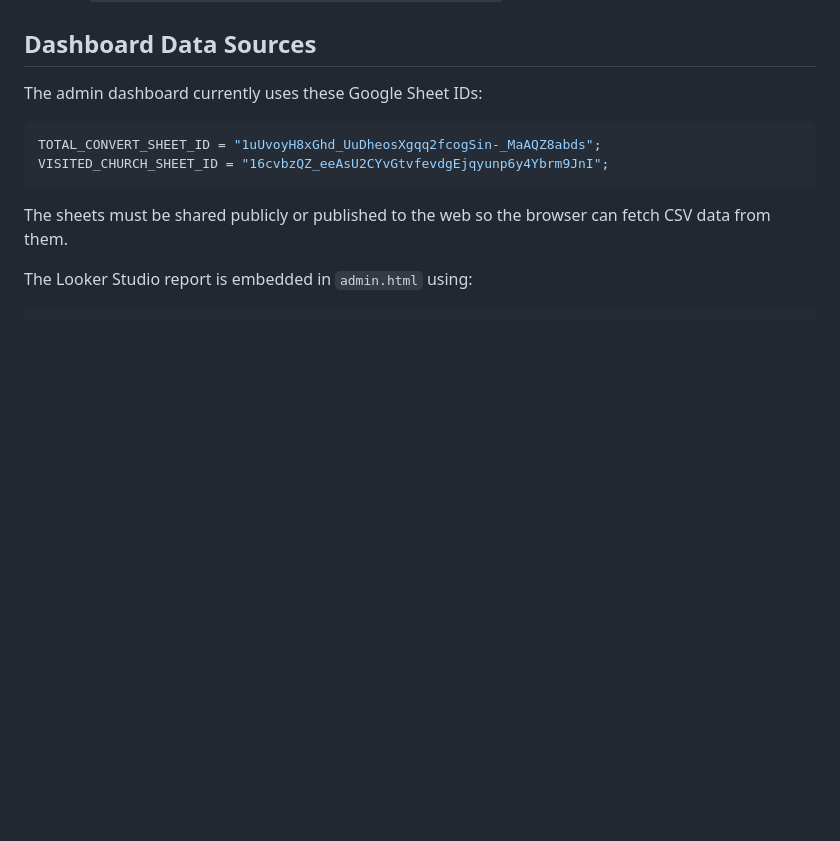
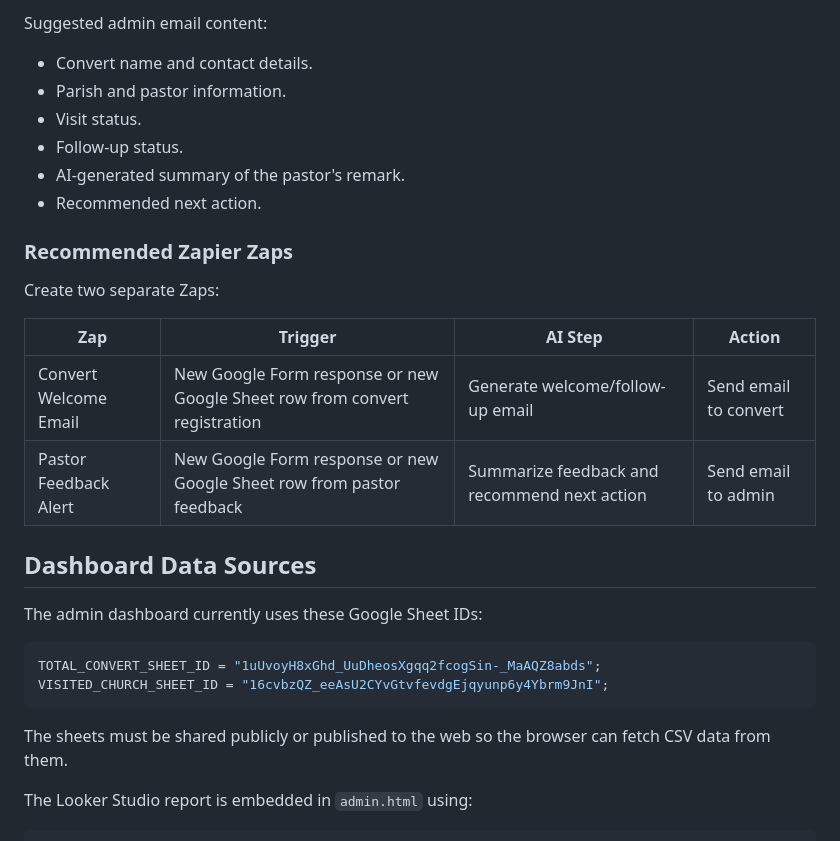
Before and after one commit to GodswillUmoh/convert_ai_web, a Markdown page: README.md, the part around one of its changes. Drawn GitHub-style; blank space fills up the shorter version.

```diff
--- a/README.md
+++ b/README.md
@@ -38,3 +71,20 @@ The application uses Bootstrap for the interface, Google Forms for public submis
+Suggested admin email content:
+
+- Convert name and contact details.
+- Parish and pastor information.
+- Visit status.
+- Follow-up status.
+- AI-generated summary of the pastor's remark.
+- Recommended next action.
+
+### Recommended Zapier Zaps
+
+Create two separate Zaps:
+
+| Zap | Trigger | AI Step | Action |
+| --- | --- | --- | --- |
+| Convert Welcome Email | New Google Form response or new Google Sheet row from convert registration | Generate welcome/follow-up email | Send email to convert |
+| Pastor Feedback Alert | New Google Form response or new Google Sheet row from pastor feedback | Summarize feedback and recommend next action | Send email to admin |
 
 ## Dashboard Data Sources
 
```
Also changed, not shown: other parts of README.md (+35 -2 lines).
